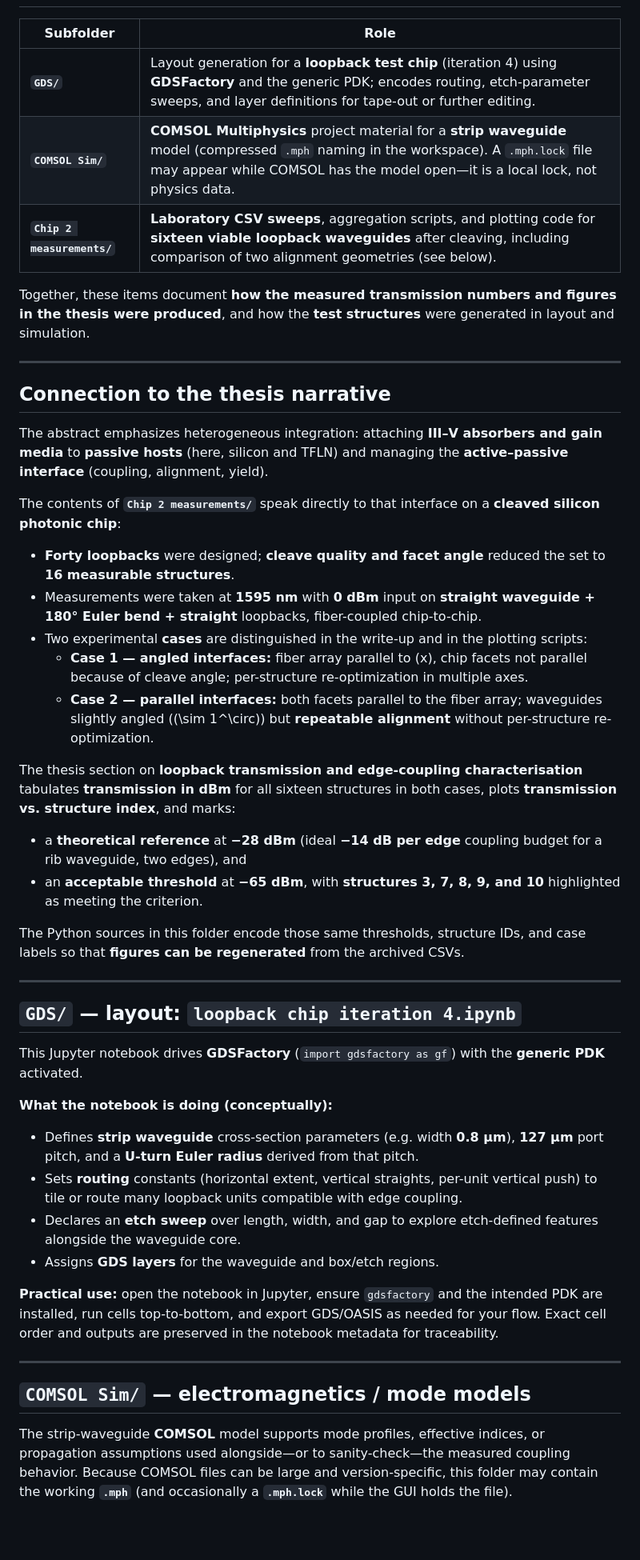
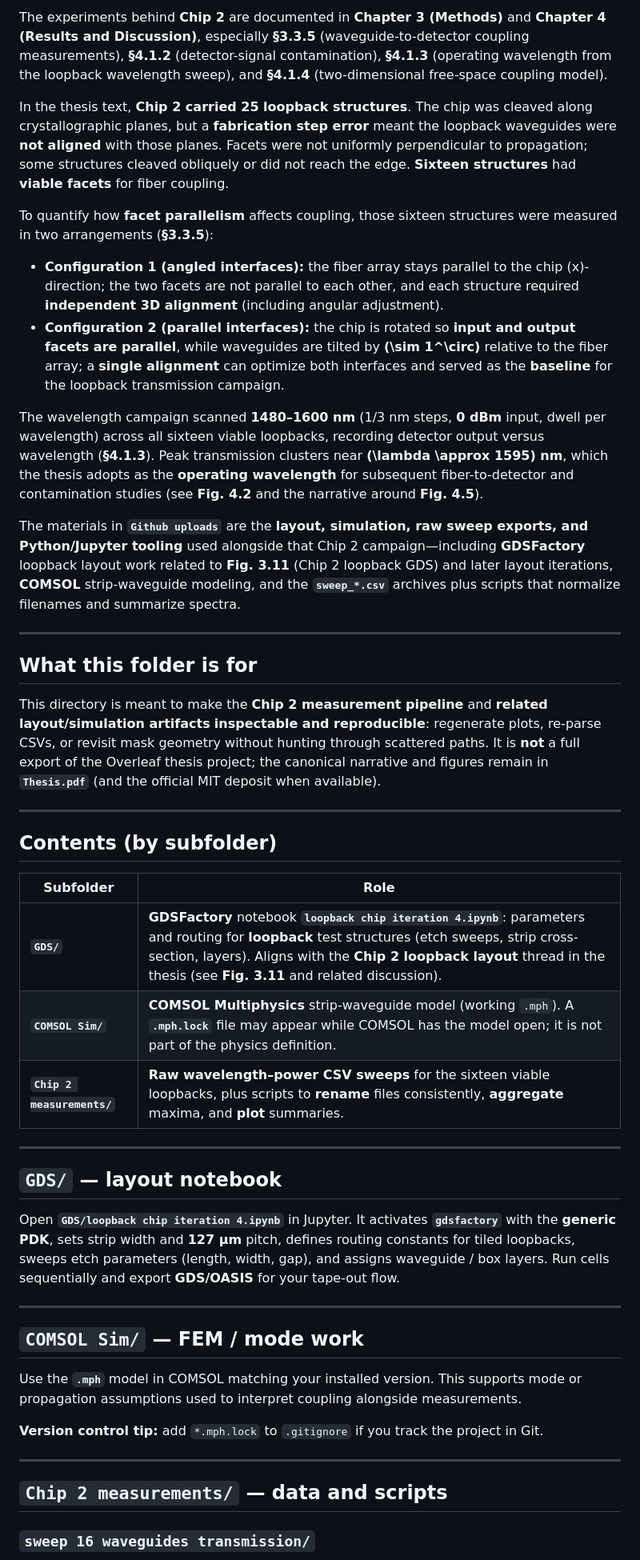
Before and after one commit to vlpravallika/integrated_photonics_ms_thesis, a Markdown page: README.md, the part around one of its changes. Shown at 80% size. Drawn GitHub-style; blank space fills up the shorter version.

```diff
--- a/README.md
+++ b/README.md
@@ -12,51 +34,49 @@ If you cite or reuse this bundle, point readers to the official thesis document
+The experiments behind **Chip 2** are documented in **Chapter 3 (Methods)** and **Chapter 4 (Results and Discussion)**, especially **§3.3.5** (waveguide-to-detector coupling measurements), **§4.1.2** (detector-signal contamination), **§4.1.3** (operating wavelength from the loopback wavelength sweep), and **§4.1.4** (two-dimensional free-space coupling model).
+
+In the thesis text, **Chip 2 carried 25 loopback structures**. The chip was cleaved along crystallographic planes, but a **fabrication step error** meant the loopback waveguides were **not aligned** with those planes. Facets were not uniformly perpendicular to propagation; some structures cleaved obliquely or did not reach the edge. **Sixteen structures** had **viable facets** for fiber coupling.
+
+To quantify how **facet parallelism** affects coupling, those sixteen structures were measured in two arrangements (**§3.3.5**):
+
+- **Configuration 1 (angled interfaces):** the fiber array stays parallel to the chip \(x\)-direction; the two facets are not parallel to each other, and each structure required **independent 3D alignment** (including angular adjustment).
+- **Configuration 2 (parallel interfaces):** the chip is rotated so **input and output facets are parallel**, while waveguides are tilted by **\(\sim 1^\circ\)** relative to the fiber array; a **single alignment** can optimize both interfaces and served as the **baseline** for the loopback transmission campaign.
+
+The wavelength campaign scanned **1480–1600 nm** (1/3 nm steps, **0 dBm** input, dwell per wavelength) across all sixteen viable loopbacks, recording detector output versus wavelength (**§4.1.3**). Peak transmission clusters near **\(\lambda \approx 1595\) nm**, which the thesis adopts as the **operating wavelength** for subsequent fiber-to-detector and contamination studies (see **Fig. 4.2** and the narrative around **Fig. 4.5**).
+
+The materials in **`Github uploads`** are the **layout, simulation, raw sweep exports, and Python/Jupyter tooling** used alongside that Chip 2 campaign—including **GDSFactory** loopback layout work related to **Fig. 3.11** (Chip 2 loopback GDS) and later layout iterations, **COMSOL** strip-waveguide modeling, and the **`sweep_*.csv`** archives plus scripts that normalize filenames and summarize spectra.
+
+---
+
+## What this folder is for
+
+This directory is meant to make the **Chip 2 measurement pipeline** and **related layout/simulation artifacts** **inspectable and reproducible**: regenerate plots, re-parse CSVs, or revisit mask geometry without hunting through scattered paths. It is **not** a full export of the Overleaf thesis project; the canonical narrative and figures remain in **`Thesis.pdf`** (and the official MIT deposit when available).
+
+---
+
+## Contents (by subfolder)
 
 | Subfolder | Role |
 |-----------|------|
-| **`GDS/`** | Layout generation for a **loopback test chip** (iteration 4) using **GDSFactory** and the generic PDK; encodes routing, etch-parameter sweeps, and layer definitions for tape-out or further editing. |
-| **`COMSOL Sim/`** | **COMSOL Multiphysics** project material for a **strip waveguide** model (compressed `.mph` naming in the workspace). A `.mph.lock` file may appear while COMSOL has the model open—it is a local lock, not physics data. |
-| **`Chip 2 measurements/`** | **Laboratory CSV sweeps**, aggregation scripts, and plotting code for **sixteen viable loopback waveguides** after cleaving, including comparison of two alignment geometries (see below). |
-
-Together, these items document **how the measured transmission numbers and figures in the thesis were produced**, and how the **test structures** were generated in layout and simulation.
+| **`GDS/`** | **GDSFactory** notebook **`loopback chip iteration 4.ipynb`**: parameters and routing for **loopback** test structures (etch sweeps, strip cross-section, layers). Aligns with the **Chip 2 loopback layout** thread in the thesis (see **Fig. 3.11** and related discussion). |
+| **`COMSOL Sim/`** | **COMSOL Multiphysics** strip-waveguide model (working `.mph`). A **`.mph.lock`** file may appear while COMSOL has the model open; it is not part of the physics definition. |
+| **`Chip 2 measurements/`** | **Raw wavelength–power CSV sweeps** for the sixteen viable loopbacks, plus scripts to **rename** files consistently, **aggregate** maxima, and **plot** summaries. |
 
 ---
 
-## Connection to the thesis narrative
+## `GDS/` — layout notebook
 
-The abstract emphasizes heterogeneous integration: attaching **III–V absorbers and gain media** to **passive hosts** (here, silicon and TFLN) and managing the **active–passive interface** (coupling, alignment, yield).
-
-The contents of **`Chip 2 measurements/`** speak directly to that interface on a **cleaved silicon photonic chip**:
-
-- **Forty loopbacks** were designed; **cleave quality and facet angle** reduced the set to **16 measurable structures**.
-- Measurements were taken at **1595 nm** with **0 dBm** input on **straight waveguide + 180° Euler bend + straight** loopbacks, fiber-coupled chip-to-chip.
-- Two experimental **cases** are distinguished in the write-up and in the plotting scripts:
-  - **Case 1 — angled interfaces:** fiber array parallel to \(x\), chip facets not parallel because of cleave angle; per-structure re-optimization in multiple axes.
-  - **Case 2 — parallel interfaces:** both facets parallel to the fiber array; waveguides slightly angled (\(\sim 1^\circ\)) but **repeatable alignment** without per-structure re-optimization.
-
-The thesis section on **loopback transmission and edge-coupling characterisation** tabulates **transmission in dBm** for all sixteen structures in both cases, plots **transmission vs. structure index**, and marks:
-
-- a **theoretical reference** at **−28 dBm** (ideal **−14 dB per edge** coupling budget for a rib waveguide, two edges), and
-- an **acceptable threshold** at **−65 dBm**, with **structures 3, 7, 8, 9, and 10** highlighted as meeting the criterion.
-
-The Python sources in this folder encode those same thresholds, structure IDs, and case labels so that **figures can be regenerated** from the archived CSVs.
+Open **`GDS/loopback chip iteration 4.ipynb`** in Jupyter. It activates **`gdsfactory`** with the **generic PDK**, sets strip width and **127 µm** pitch, defines routing constants for tiled loopbacks, sweeps etch parameters (length, width, gap), and assigns waveguide / box layers. Run cells sequentially and export **GDS/OASIS** for your tape-out flow.
 
 ---
 
-## `GDS/` — layout: `loopback chip iteration 4.ipynb`
+## `COMSOL Sim/` — FEM / mode work
 
-This Jupyter notebook drives **GDSFactory** (`import gdsfactory as gf`) with the **generic PDK** activated.
+Use the **`.mph`** model in COMSOL matching your installed version. This supports mode or propagation assumptions used to interpret coupling alongside measurements.
 
-**What the notebook is doing (conceptually):**
-
-- Defines **strip waveguide** cross-section parameters (e.g. width **0.8 µm**), **127 µm** port pitch, and a **U-turn Euler radius** derived from that pitch.
-- Sets **routing** constants (horizontal extent, vertical straights, per-unit vertical push) to tile or route many loopback units compatible with edge coupling.
-- Declares an **etch sweep** over length, width, and gap to explore etch-defined features alongside the waveguide core.
-- Assigns **GDS layers** for the waveguide and box/etch regions.
-
-**Practical use:** open the notebook in Jupyter, ensure `gdsfactory` and the intended PDK are installed, run cells top-to-bottom, and export GDS/OASIS as needed for your flow. Exact cell order and outputs are preserved in the notebook metadata for traceability.
+**Version control tip:** add `*.mph.lock` to `.gitignore` if you track the project in Git.
 
 ---
 
-## `COMSOL Sim/` — electromagnetics / mode models
+## `Chip 2 measurements/` — data and scripts
 
-The strip-waveguide **COMSOL** model supports mode profiles, effective indices, or propagation assumptions used alongside—or to sanity-check—the measured coupling behavior. Because COMSOL files can be large and version-specific, this folder may contain the working **`.mph`** (and occasionally a **`.mph.lock`** while the GUI holds the file).
+### `sweep 16 waveguides transmission/`
 
```
Also changed, not shown: other parts of README.md (+54 -47 lines).
